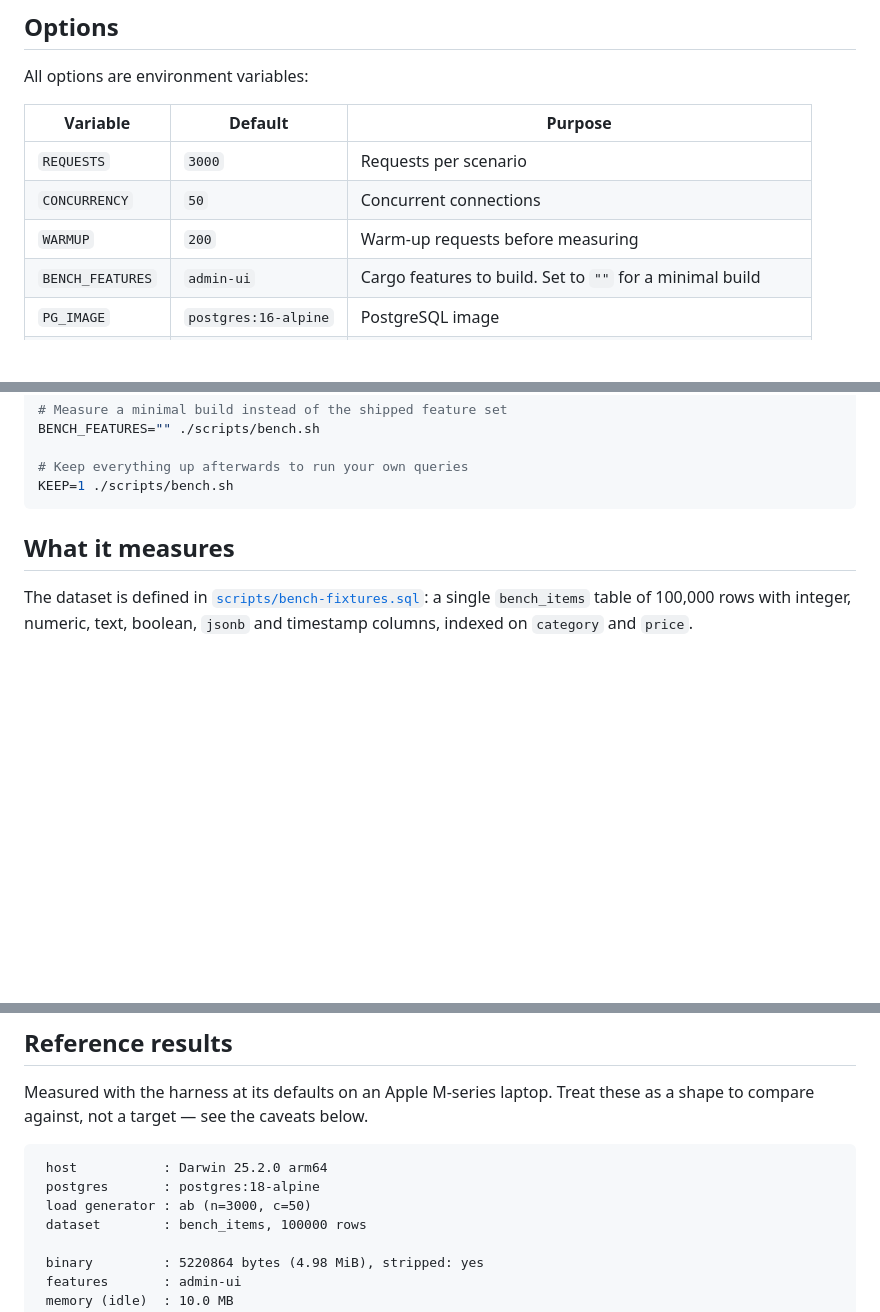
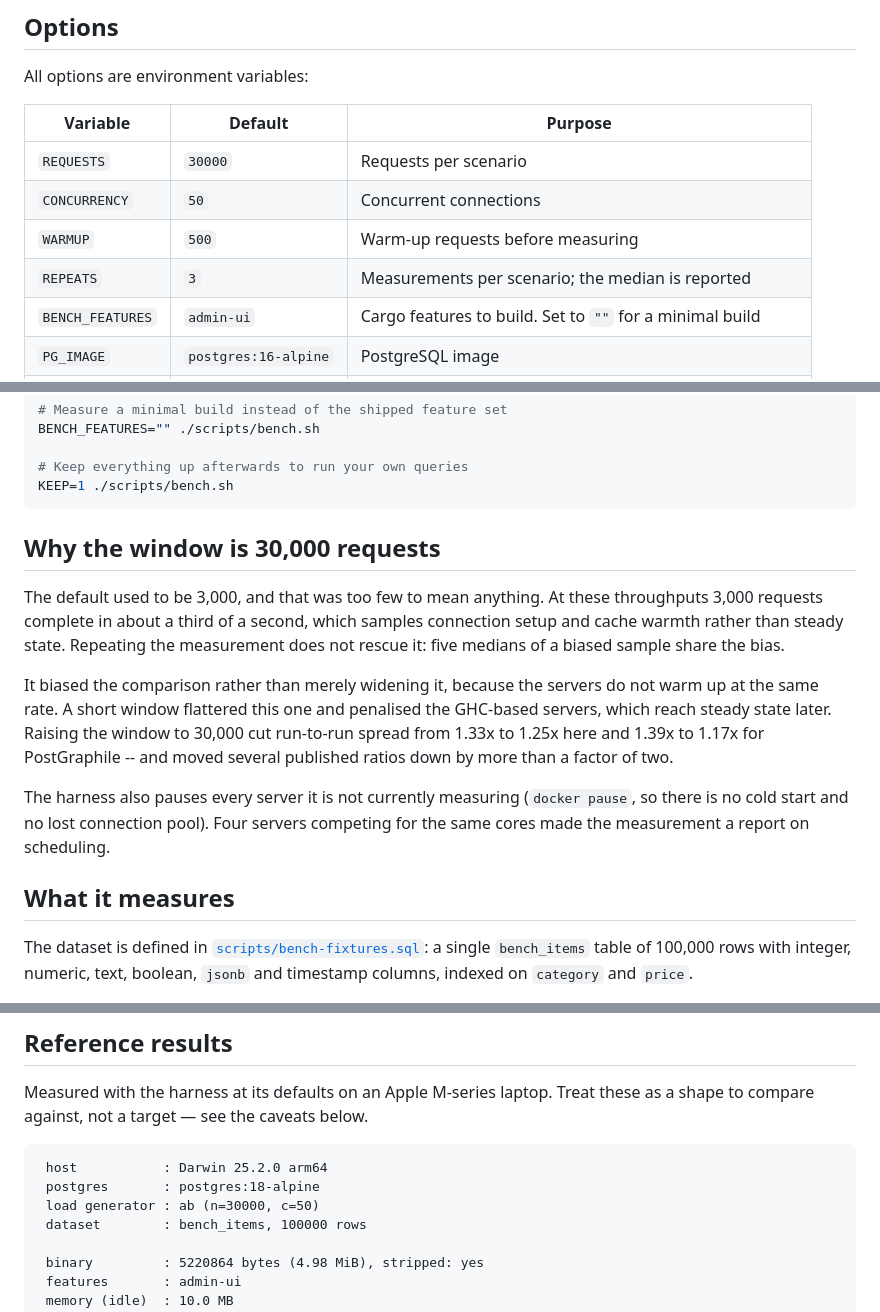
Before and after one commit to postrust/postrust, a Markdown page: docs/benchmarking.md, 3 parts joined by grey strips. Rendered like a GitHub page; blank space fills up the shorter version.

Commit message:
docs: record why the benchmark window is 30,000 requests
The documented defaults had drifted from the script (REQUESTS, WARMUP), and
nothing explained why the window is what it is. It matters more than a default
usually would: a short window does not merely add noise, it biases the
comparison, because the servers do not warm up at the same rate.

````diff
--- a/docs/benchmarking.md
+++ b/docs/benchmarking.md
@@ -29,9 +29,10 @@ All options are environment variables:
 
 | Variable | Default | Purpose |
 |----------|---------|---------|
-| `REQUESTS` | `3000` | Requests per scenario |
+| `REQUESTS` | `30000` | Requests per scenario |
 | `CONCURRENCY` | `50` | Concurrent connections |
-| `WARMUP` | `200` | Warm-up requests before measuring |
+| `WARMUP` | `500` | Warm-up requests before measuring |
+| `REPEATS` | `3` | Measurements per scenario; the median is reported |
 | `BENCH_FEATURES` | `admin-ui` | Cargo features to build. Set to `""` for a minimal build |
 | `PG_IMAGE` | `postgres:16-alpine` | PostgreSQL image |
 | `PG_PORT` | `55432` | Host port for the database |
@@ -52,6 +53,25 @@ BENCH_FEATURES="" ./scripts/bench.sh
 # Keep everything up afterwards to run your own queries
 KEEP=1 ./scripts/bench.sh
 ```
+
+## Why the window is 30,000 requests
+
+The default used to be 3,000, and that was too few to mean anything. At these
+throughputs 3,000 requests complete in about a third of a second, which samples
+connection setup and cache warmth rather than steady state. Repeating the
+measurement does not rescue it: five medians of a biased sample share the bias.
+
+It biased the comparison rather than merely widening it, because the servers do
+not warm up at the same rate. A short window flattered this one and penalised
+the GHC-based servers, which reach steady state later. Raising the window to
+30,000 cut run-to-run spread from 1.33x to 1.25x here and 1.39x to 1.17x for
+PostGraphile -- and moved several published ratios down by more than a factor
+of two.
+
+The harness also pauses every server it is not currently measuring
+(`docker pause`, so there is no cold start and no lost connection pool). Four
+servers competing for the same cores made the measurement a report on
+scheduling.
 
 ## What it measures
 
@@ -85,7 +105,7 @@ these as a shape to compare against, not a target — see the caveats below.
 ```
  host           : Darwin 25.2.0 arm64
  postgres       : postgres:18-alpine
- load generator : ab (n=3000, c=50)
+ load generator : ab (n=30000, c=50)
  dataset        : bench_items, 100000 rows
 
  binary         : 5220864 bytes (4.98 MiB), stripped: yes
````
